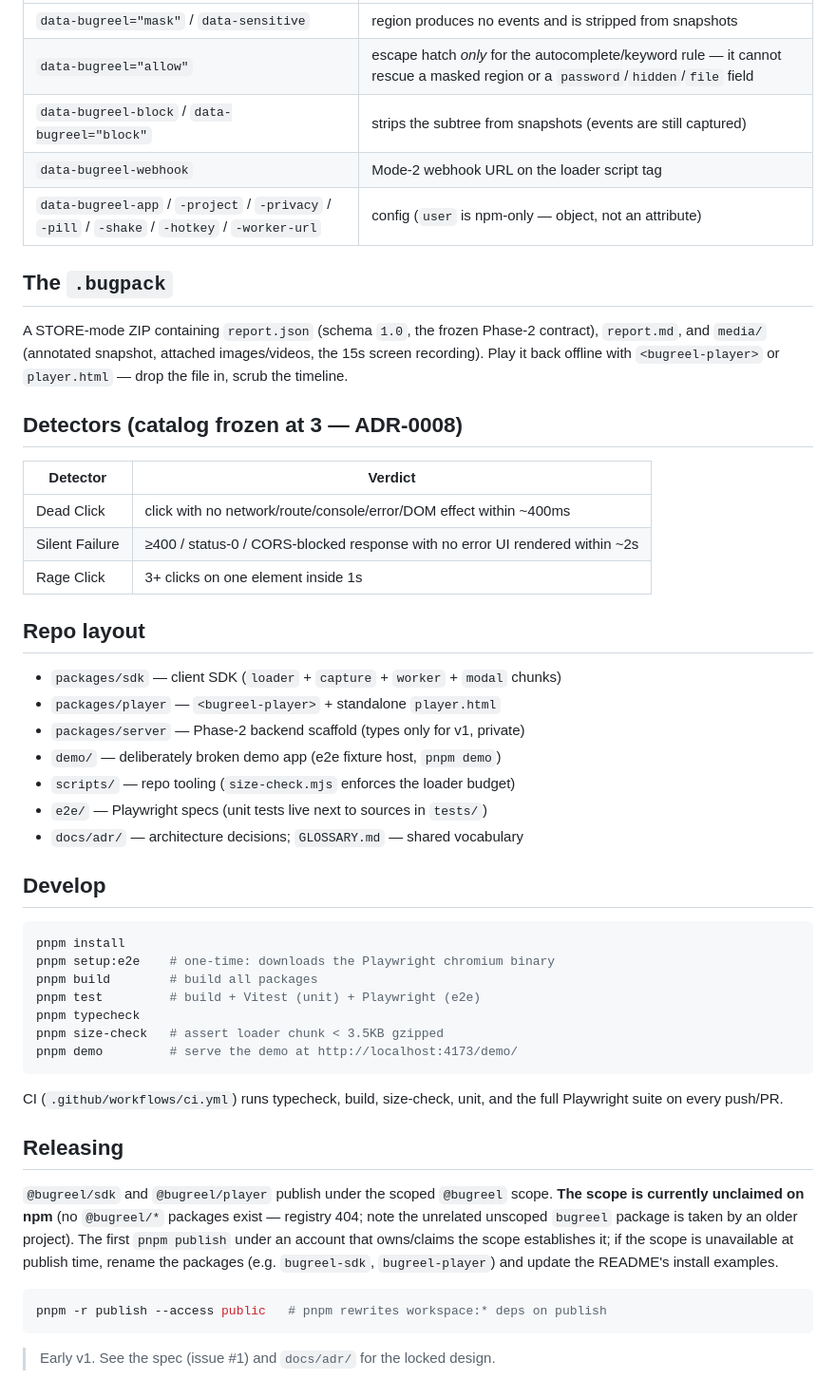
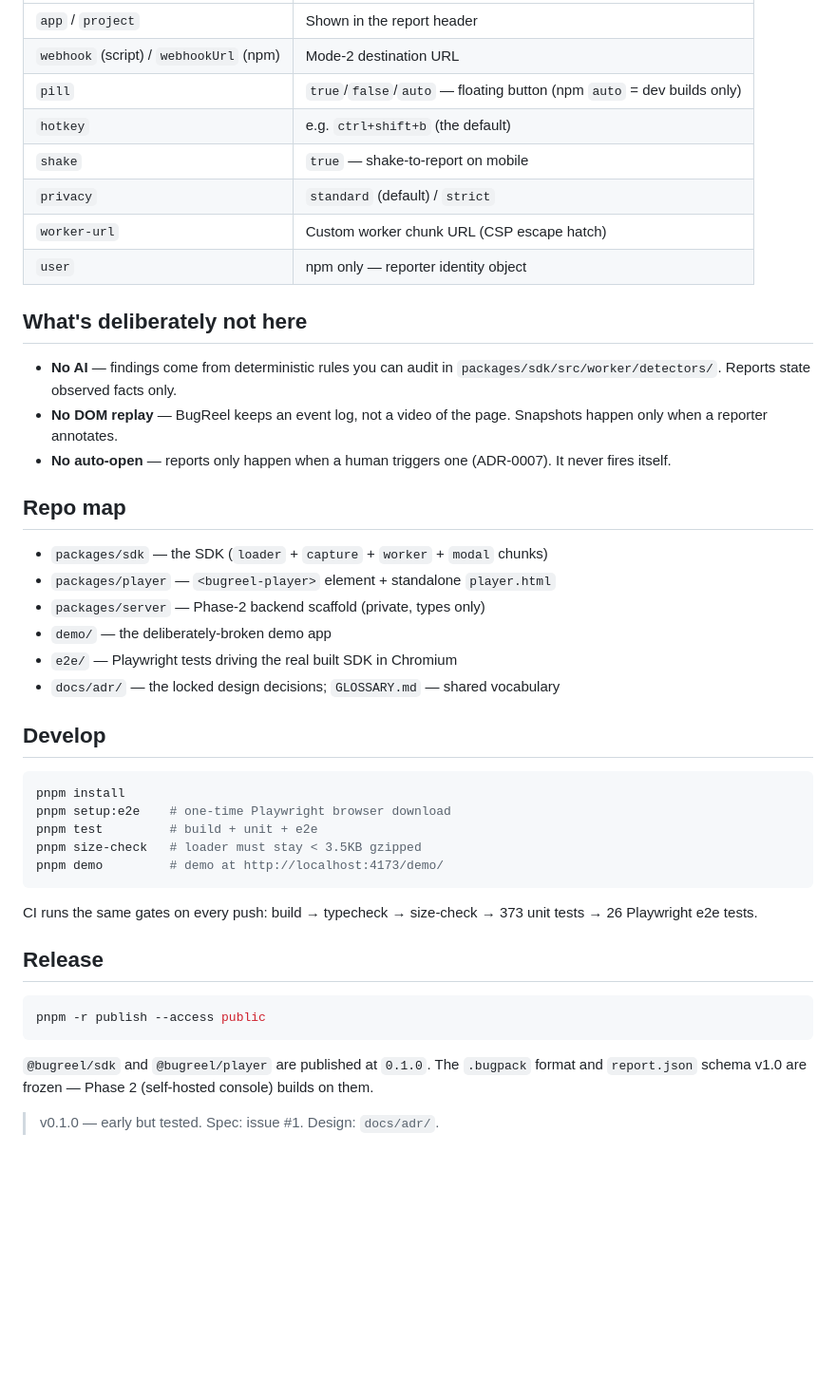
Before and after one commit to NeetigyaShah/BugReel, a Markdown page: README.md, the part around one of its changes. Shown at 95% size. GitHub-like rendering; blank space fills up the shorter version.

````diff
--- a/README.md
+++ b/README.md
@@ -86,62 +147,52 @@ Secrets are removed before they can reach a report:
 |---|---|
-| `data-bugreel="mask"` / `data-sensitive` | region produces no events and is stripped from snapshots |
-| `data-bugreel="allow"` | escape hatch *only* for the autocomplete/keyword rule — it cannot rescue a masked region or a `password`/`hidden`/`file` field |
-| `data-bugreel-block` / `data-bugreel="block"` | strips the subtree from snapshots (events are still captured) |
-| `data-bugreel-webhook` | Mode-2 webhook URL on the loader script tag |
-| `data-bugreel-app` / `-project` / `-privacy` / `-pill` / `-shake` / `-hotkey` / `-worker-url` | config (`user` is npm-only — object, not an attribute) |
+| `app` / `project` | Shown in the report header |
+| `webhook` (script) / `webhookUrl` (npm) | Mode-2 destination URL |
+| `pill` | `true`/`false`/`auto` — floating button (npm `auto` = dev builds only) |
+| `hotkey` | e.g. `ctrl+shift+b` (the default) |
+| `shake` | `true` — shake-to-report on mobile |
+| `privacy` | `standard` (default) / `strict` |
+| `worker-url` | Custom worker chunk URL (CSP escape hatch) |
+| `user` | npm only — reporter identity object |
 
-## The `.bugpack`
+## What's deliberately not here
 
-A STORE-mode ZIP containing `report.json` (schema `1.0`, the frozen Phase-2
-contract), `report.md`, and `media/` (annotated snapshot, attached
-images/videos, the 15s screen recording). Play it back offline with
-`<bugreel-player>` or `player.html` — drop the file in, scrub the timeline.
+- **No AI** — findings come from deterministic rules you can audit in
+  `packages/sdk/src/worker/detectors/`. Reports state observed facts only.
+- **No DOM replay** — BugReel keeps an event log, not a video of the page.
+  Snapshots happen only when a reporter annotates.
+- **No auto-open** — reports only happen when a human triggers one
+  (ADR-0007). It never fires itself.
 
-## Detectors (catalog frozen at 3 — ADR-0008)
+## Repo map
 
-| Detector | Verdict |
-|---|---|
-| Dead Click | click with no network/route/console/error/DOM effect within ~400ms |
-| Silent Failure | ≥400 / status-0 / CORS-blocked response with no error UI rendered within ~2s |
-| Rage Click | 3+ clicks on one element inside 1s |
-
-## Repo layout
-
-- `packages/sdk` — client SDK (`loader` + `capture` + `worker` + `modal` chunks)
-- `packages/player` — `<bugreel-player>` + standalone `player.html`
-- `packages/server` — Phase-2 backend scaffold (types only for v1, private)
-- `demo/` — deliberately broken demo app (e2e fixture host, `pnpm demo`)
-- `scripts/` — repo tooling (`size-check.mjs` enforces the loader budget)
-- `e2e/` — Playwright specs (unit tests live next to sources in `tests/`)
-- `docs/adr/` — architecture decisions; `GLOSSARY.md` — shared vocabulary
+- `packages/sdk` — the SDK (`loader` + `capture` + `worker` + `modal` chunks)
+- `packages/player` — `<bugreel-player>` element + standalone `player.html`
+- `packages/server` — Phase-2 backend scaffold (private, types only)
+- `demo/` — the deliberately-broken demo app
+- `e2e/` — Playwright tests driving the real built SDK in Chromium
+- `docs/adr/` — the locked design decisions; `GLOSSARY.md` — shared vocabulary
 
 ## Develop
 
 ```bash
 pnpm install
-pnpm setup:e2e    # one-time: downloads the Playwright chromium binary
-pnpm build        # build all packages
-pnpm test         # build + Vitest (unit) + Playwright (e2e)
-pnpm typecheck
-pnpm size-check   # assert loader chunk < 3.5KB gzipped
-pnpm demo         # serve the demo at http://localhost:4173/demo/
+pnpm setup:e2e    # one-time Playwright browser download
+pnpm test         # build + unit + e2e
+pnpm size-check   # loader must stay < 3.5KB gzipped
+pnpm demo         # demo at http://localhost:4173/demo/
 ```
 
-CI (`.github/workflows/ci.yml`) runs typecheck, build, size-check, unit, and
-the full Playwright suite on every push/PR.
+CI runs the same gates on every push: build → typecheck → size-check →
+373 unit tests → 26 Playwright e2e tests.
 
-## Releasing
-
-`@bugreel/sdk` and `@bugreel/player` publish under the scoped `@bugreel`
-scope. **The scope is currently unclaimed on npm** (no `@bugreel/*` packages
-exist — registry 404; note the unrelated unscoped `bugreel` package is taken
-by an older project). The first `pnpm publish` under an account that
-owns/claims the scope establishes it; if the scope is unavailable at publish
-time, rename the packages (e.g. `bugreel-sdk`, `bugreel-player`) and update
-the README's install examples.
+## Release
 
 ```bash
-pnpm -r publish --access public   # pnpm rewrites workspace:* deps on publish
+pnpm -r publish --access public
 ```
 
-> Early v1. See the spec (issue #1) and `docs/adr/` for the locked design.
+`@bugreel/sdk` and `@bugreel/player` are published at `0.1.0`. The `.bugpack`
+format and `report.json` schema v1.0 are frozen — Phase 2 (self-hosted console)
+builds on them.
+
+> v0.1.0 — early but tested. Spec: issue #1. Design: `docs/adr/`.
````
Also changed, not shown: other parts of README.md (+112 -51 lines), docs/screenshots/01-demo-app.png (added), docs/screenshots/02-report-modal.png (added), docs/screenshots/03-annotator.png (added), docs/screenshots/04-player.png (added), 2 other files.
